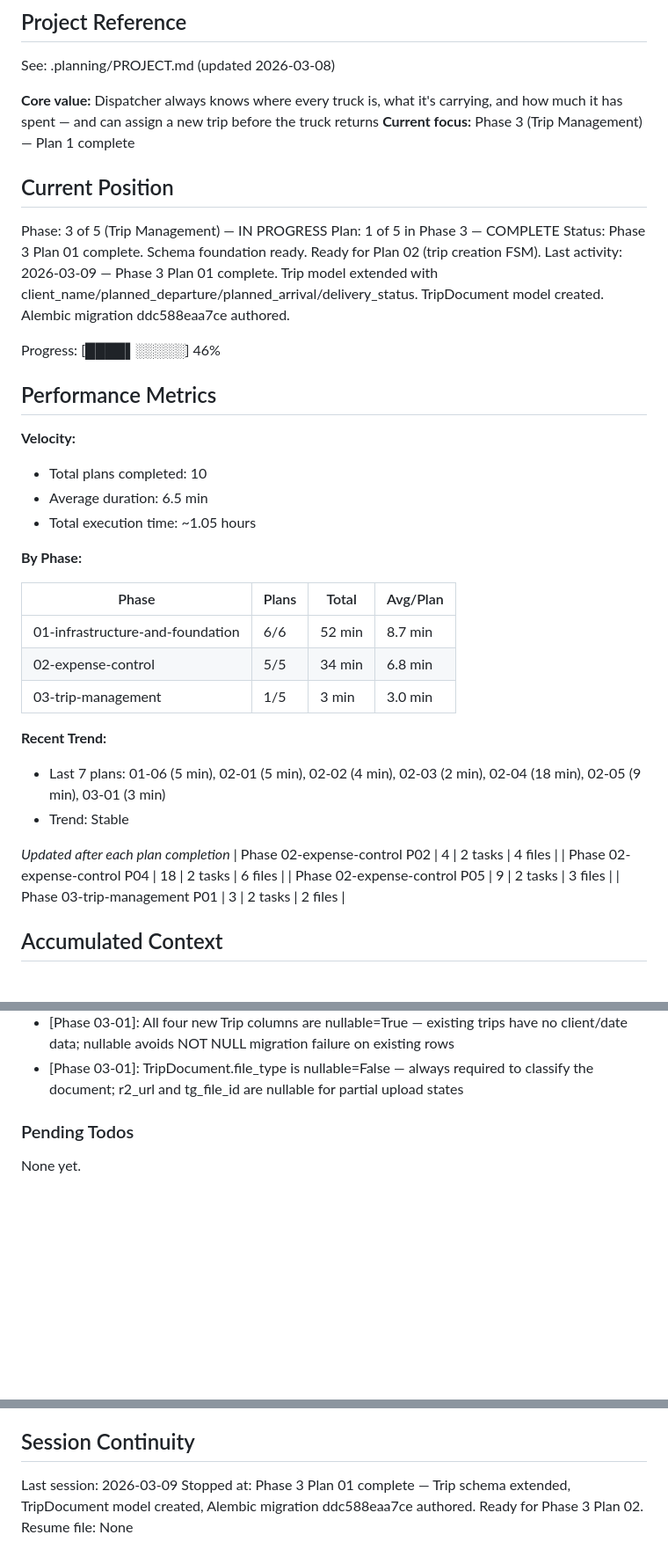
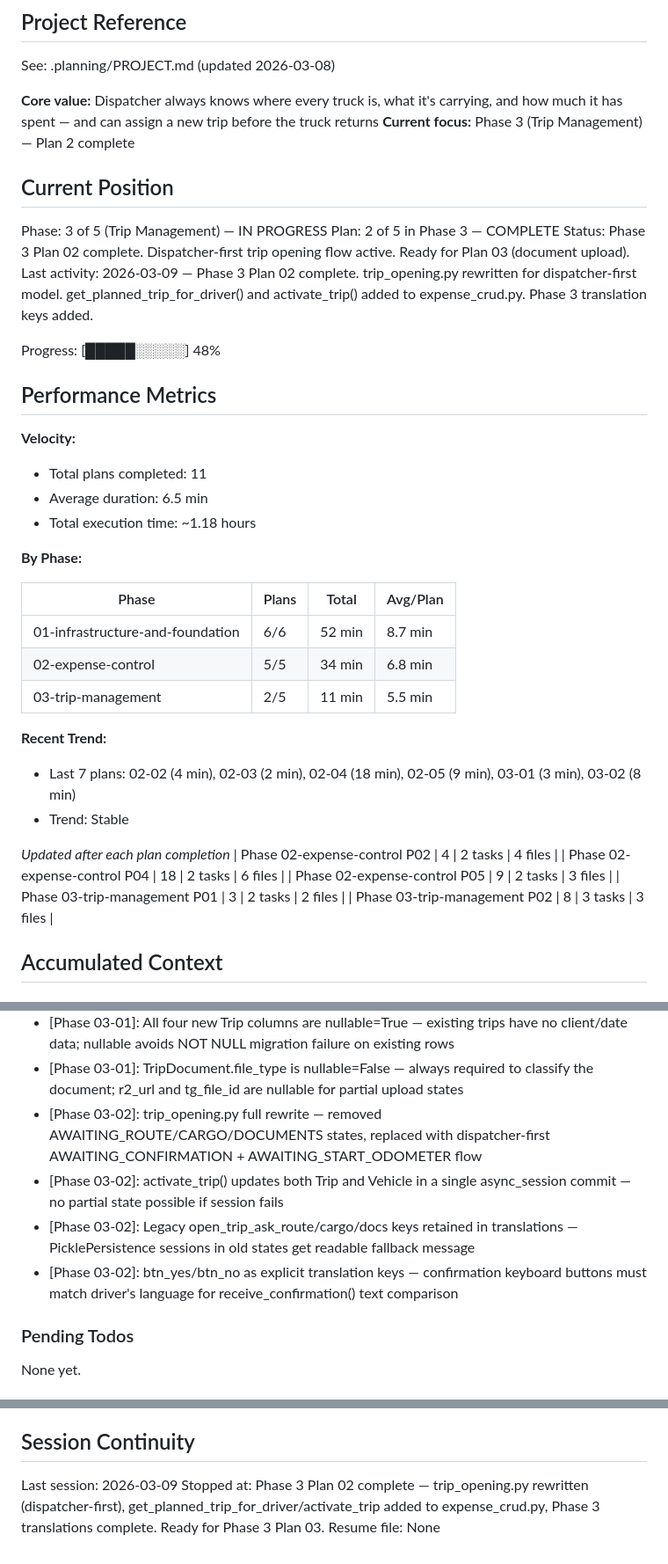
Before and after one commit to osmagulov/freight-tms, a Markdown page: .planning/STATE.md, 3 parts joined by grey strips. Shown at 88% size. GitHub-like rendering; blank space fills up the shorter version.

Commit message:
docs(03-02): complete trip opening dispatcher-first plan
- 03-02-SUMMARY.md: documents full rewrite of trip_opening.py, 2 new CRUD functions, Phase 3 translations
- STATE.md: position advanced to Phase 3 Plan 02 complete, 4 new decisions added

```diff
--- a/.planning/STATE.md
+++ b/.planning/STATE.md
@@ -5,23 +5,23 @@
 See: .planning/PROJECT.md (updated 2026-03-08)
 
 **Core value:** Dispatcher always knows where every truck is, what it's carrying, and how much it has spent — and can assign a new trip before the truck returns
-**Current focus:** Phase 3 (Trip Management) — Plan 1 complete
+**Current focus:** Phase 3 (Trip Management) — Plan 2 complete
 
 ## Current Position
 
 Phase: 3 of 5 (Trip Management) — IN PROGRESS
-Plan: 1 of 5 in Phase 3 — COMPLETE
-Status: Phase 3 Plan 01 complete. Schema foundation ready. Ready for Plan 02 (trip creation FSM).
-Last activity: 2026-03-09 — Phase 3 Plan 01 complete. Trip model extended with client_name/planned_departure/planned_arrival/delivery_status. TripDocument model created. Alembic migration ddc588eaa7ce authored.
+Plan: 2 of 5 in Phase 3 — COMPLETE
+Status: Phase 3 Plan 02 complete. Dispatcher-first trip opening flow active. Ready for Plan 03 (document upload).
+Last activity: 2026-03-09 — Phase 3 Plan 02 complete. trip_opening.py rewritten for dispatcher-first model. get_planned_trip_for_driver() and activate_trip() added to expense_crud.py. Phase 3 translation keys added.
 
-Progress: [████▌░░░░░] 46%
+Progress: [█████░░░░░] 48%
 
 ## Performance Metrics
 
 **Velocity:**
-- Total plans completed: 10
+- Total plans completed: 11
 - Average duration: 6.5 min
-- Total execution time: ~1.05 hours
+- Total execution time: ~1.18 hours
 
 **By Phase:**
 
@@ -29,10 +29,10 @@ Progress: [████▌░░░░░] 46%
 |-------|-------|-------|----------|
 | 01-infrastructure-and-foundation | 6/6 | 52 min | 8.7 min |
 | 02-expense-control | 5/5 | 34 min | 6.8 min |
-| 03-trip-management | 1/5 | 3 min | 3.0 min |
+| 03-trip-management | 2/5 | 11 min | 5.5 min |
 
 **Recent Trend:**
-- Last 7 plans: 01-06 (5 min), 02-01 (5 min), 02-02 (4 min), 02-03 (2 min), 02-04 (18 min), 02-05 (9 min), 03-01 (3 min)
+- Last 7 plans: 02-02 (4 min), 02-03 (2 min), 02-04 (18 min), 02-05 (9 min), 03-01 (3 min), 03-02 (8 min)
 - Trend: Stable
 
 *Updated after each plan completion*
@@ -40,6 +40,7 @@ Progress: [████▌░░░░░] 46%
 | Phase 02-expense-control P04 | 18 | 2 tasks | 6 files |
 | Phase 02-expense-control P05 | 9 | 2 tasks | 3 files |
 | Phase 03-trip-management P01 | 3 | 2 tasks | 2 files |
+| Phase 03-trip-management P02 | 8 | 3 tasks | 3 files |
 
 ## Accumulated Context
 
@@ -80,6 +81,10 @@ Recent decisions affecting current work:
 - [Phase 03-01]: Alembic migration written manually (not autogenerated) — local SQLite cannot run Phase 1 FK ALTER migration; Railway PostgreSQL is the target
 - [Phase 03-01]: All four new Trip columns are nullable=True — existing trips have no client/date data; nullable avoids NOT NULL migration failure on existing rows
 - [Phase 03-01]: TripDocument.file_type is nullable=False — always required to classify the document; r2_url and tg_file_id are nullable for partial upload states
+- [Phase 03-02]: trip_opening.py full rewrite — removed AWAITING_ROUTE/CARGO/DOCUMENTS states, replaced with dispatcher-first AWAITING_CONFIRMATION + AWAITING_START_ODOMETER flow
+- [Phase 03-02]: activate_trip() updates both Trip and Vehicle in a single async_session commit — no partial state possible if session fails
+- [Phase 03-02]: Legacy open_trip_ask_route/cargo/docs keys retained in translations — PicklePersistence sessions in old states get readable fallback message
+- [Phase 03-02]: btn_yes/btn_no as explicit translation keys — confirmation keyboard buttons must match driver's language for receive_confirmation() text comparison
 
 ### Pending Todos
 
@@ -93,5 +98,5 @@ None yet.
 ## Session Continuity
 
 Last session: 2026-03-09
-Stopped at: Phase 3 Plan 01 complete — Trip schema extended, TripDocument model created, Alembic migration ddc588eaa7ce authored. Ready for Phase 3 Plan 02.
+Stopped at: Phase 3 Plan 02 complete — trip_opening.py rewritten (dispatcher-first), get_planned_trip_for_driver/activate_trip added to expense_crud.py, Phase 3 translations complete. Ready for Phase 3 Plan 03.
 Resume file: None
```
Also changed, not shown: 1 other file.
